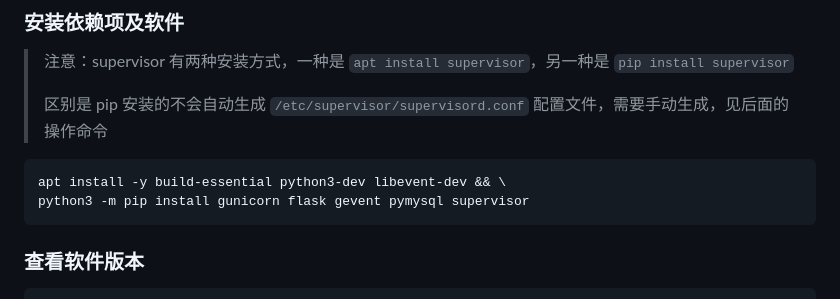
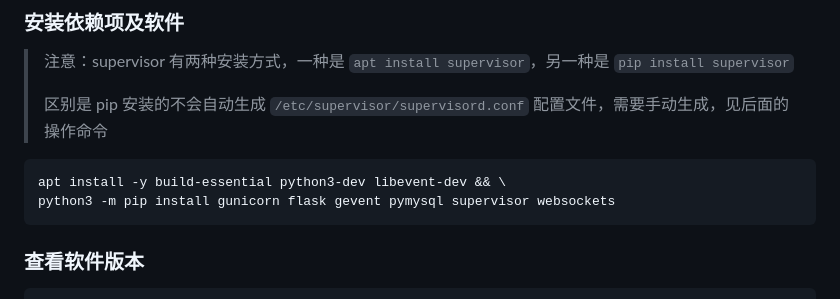
Before and after one commit to wenyamu/python_demo, a Markdown page: README.md, the part around the change. GitHub-like rendering.

````diff
--- a/README.md
+++ b/README.md
@@ -30,7 +30,7 @@ git clone https://github.com/wenyamu/python_demo.git /python
 > 区别是 pip 安装的不会自动生成 `/etc/supervisor/supervisord.conf` 配置文件，需要手动生成，见后面的操作命令
 ```
 apt install -y build-essential python3-dev libevent-dev && \
-python3 -m pip install gunicorn flask gevent pymysql supervisor
+python3 -m pip install gunicorn flask gevent pymysql supervisor websockets
 ```
 
 ### 查看软件版本
````
